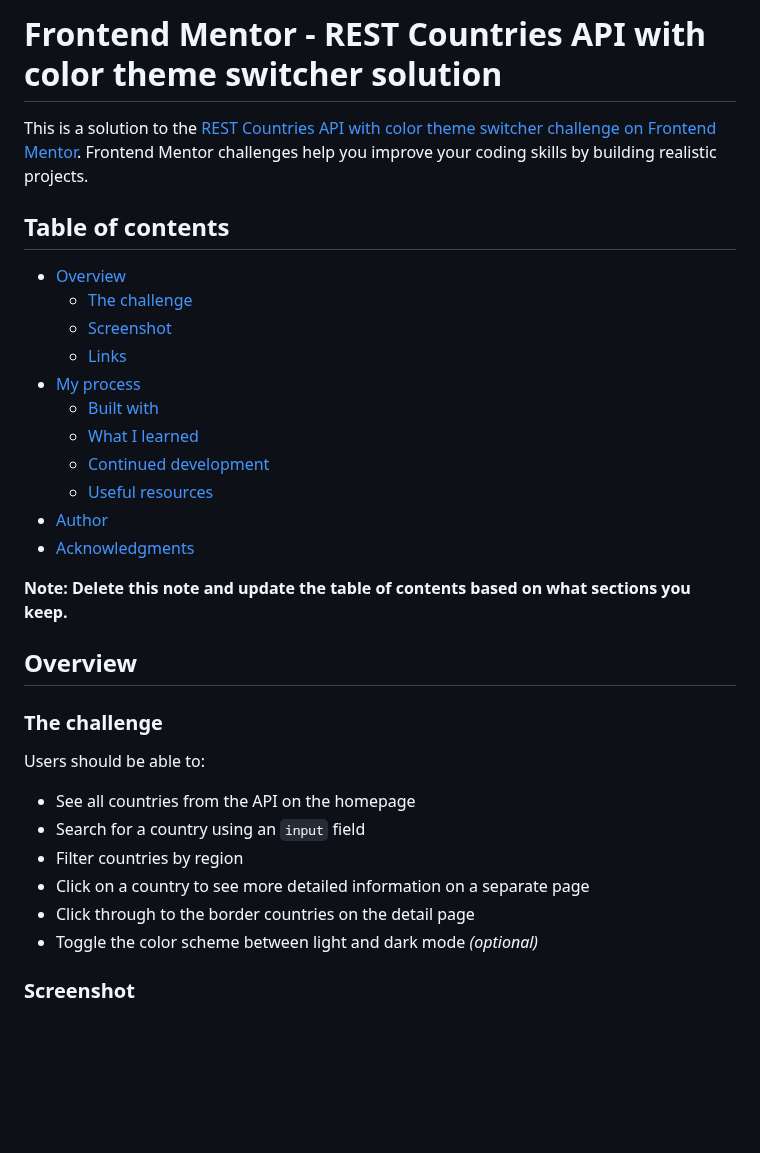
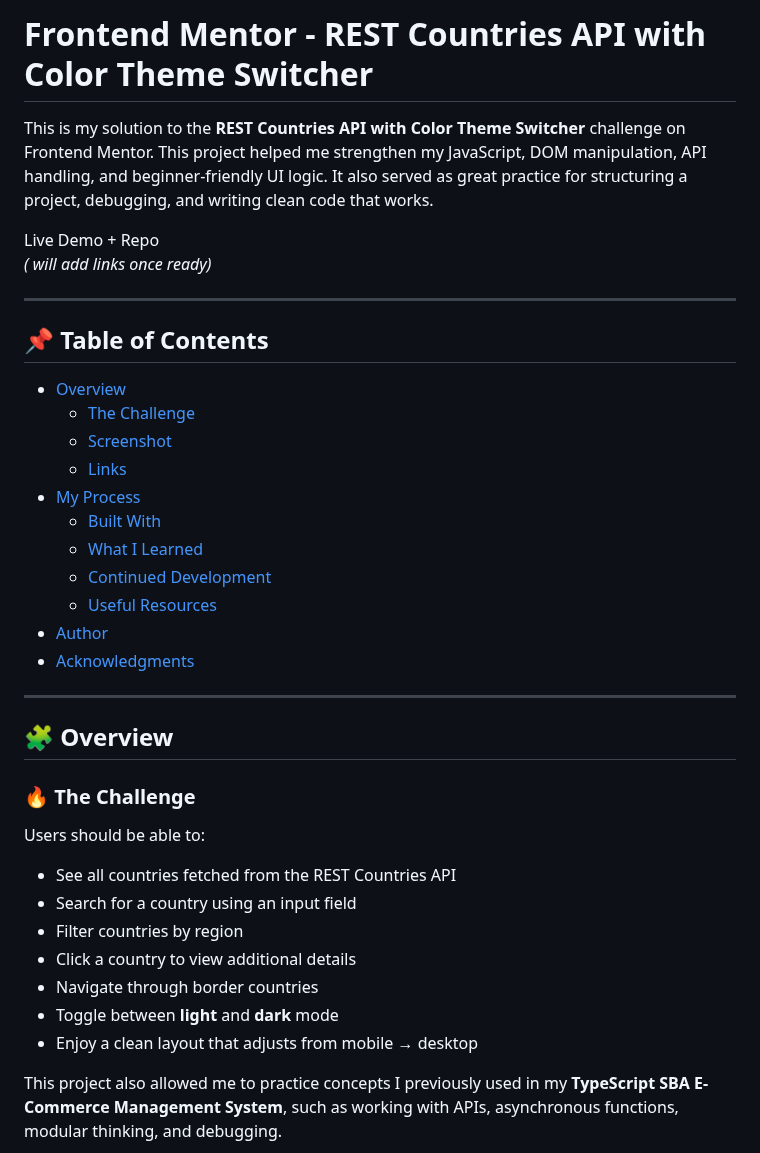
Before and after one commit to Vanessa30043/REST_Countries_API_Project, a Markdown page: rest-countries-api-with-color-theme-switcher-master 2/README.md, the part around one of its changes. GitHub-like rendering; blank space fills up the shorter version.

```diff
--- a/rest-countries-api-with-color-theme-switcher-master 2/README.md
+++ b/rest-countries-api-with-color-theme-switcher-master 2/README.md
@@ -1,35 +1,41 @@
-# Frontend Mentor - REST Countries API with color theme switcher solution
+# Frontend Mentor - REST Countries API with Color Theme Switcher
 
-This is a solution to the [REST Countries API with color theme switcher challenge on Frontend Mentor](https://www.frontendmentor.io/challenges/rest-countries-api-with-color-theme-switcher-5cacc469fec04111f7b848ca). Frontend Mentor challenges help you improve your coding skills by building realistic projects.
+This is my solution to the **REST Countries API with Color Theme Switcher** challenge on Frontend Mentor. This project helped me strengthen my JavaScript, DOM manipulation, API handling, and beginner-friendly UI logic. It also served as great practice for structuring a project, debugging, and writing clean code that works.
 
-## Table of contents
+Live Demo + Repo
+*( will add  links once ready)*
+
+---
+
+## 📌 Table of Contents
 
 - [Overview](#overview)
-  - [The challenge](#the-challenge)
+  - [The Challenge](#the-challenge)
   - [Screenshot](#screenshot)
   - [Links](#links)
-- [My process](#my-process)
-  - [Built with](#built-with)
-  - [What I learned](#what-i-learned)
-  - [Continued development](#continued-development)
-  - [Useful resources](#useful-resources)
+- [My Process](#my-process)
+  - [Built With](#built-with)
+  - [What I Learned](#what-i-learned)
+  - [Continued Development](#continued-development)
+  - [Useful Resources](#useful-resources)
 - [Author](#author)
 - [Acknowledgments](#acknowledgments)
 
-**Note: Delete this note and update the table of contents based on what sections you keep.**
+---
 
-## Overview
+## 🧩 Overview
 
-### The challenge
+### 🔥 The Challenge
 
 Users should be able to:
 
-- See all countries from the API on the homepage
-- Search for a country using an `input` field
+- See all countries fetched from the REST Countries API
+- Search for a country using an input field
 - Filter countries by region
-- Click on a country to see more detailed information on a separate page
-- Click through to the border countries on the detail page
-- Toggle the color scheme between light and dark mode *(optional)*
+- Click a country to view additional details
+- Navigate through border countries
+- Toggle between **light** and **dark** mode
+- Enjoy a clean layout that adjusts from mobile → desktop
 
-### Screenshot
+This project also allowed me to practice concepts I previously used in my **TypeScript SBA E-Commerce Management System**, such as working with APIs, asynchronous functions, modular thinking, and debugging.
 
```
Also changed, not shown: other parts of rest-countries-api-with-color-theme-switcher-master 2/README.md (+88 -48 lines).
